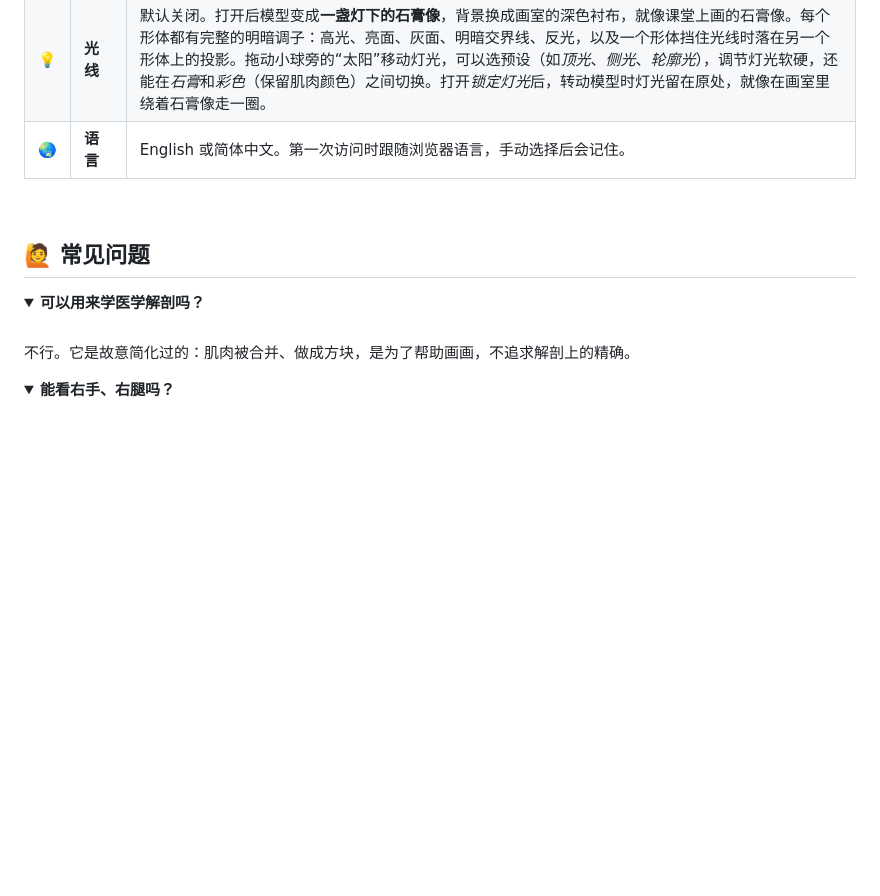
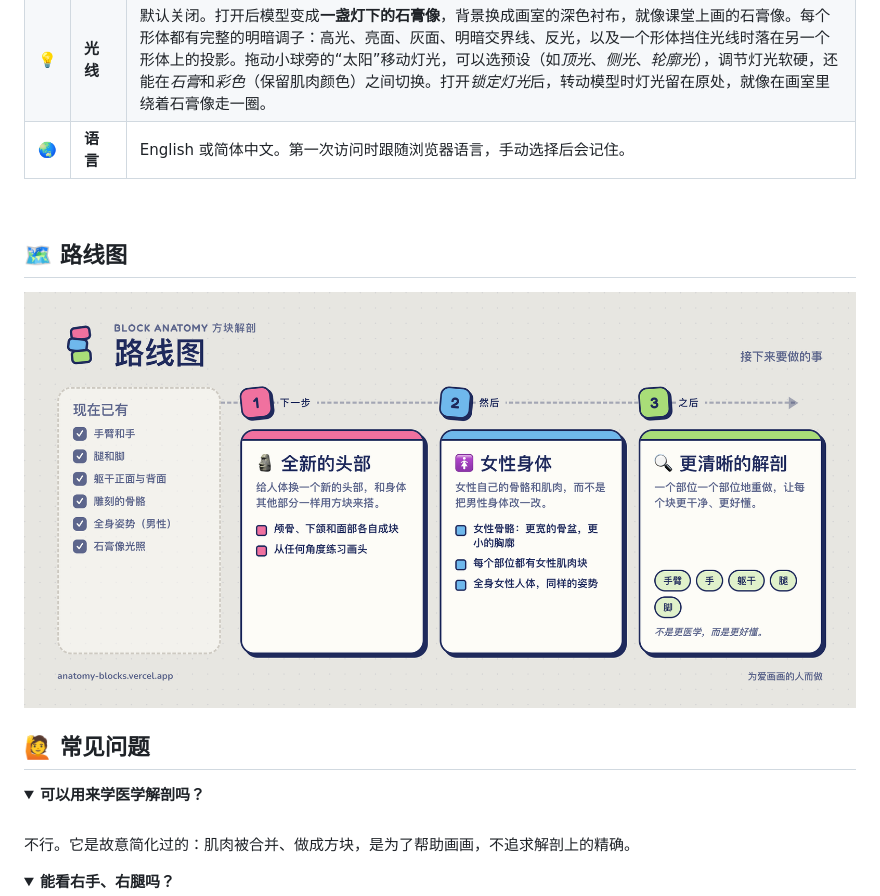
Before and after one commit to milesyan-art/anatomy-blocks, a Markdown page: README.zh-CN.md, the part around the change. Rendered like a GitHub page; pictures changed too: docs/images/roadmap.zh-CN.png (added); folded sections open; blank space fills up the shorter version.

```diff
--- a/README.zh-CN.md
+++ b/README.zh-CN.md
@@ -100,6 +100,12 @@
 
 <br />
 
+## 🗺️ 路线图
+
+<img src="docs/images/roadmap.zh-CN.png" width="860" alt="路线图：下一步，全新的头部；然后，有自己骨骼和肌肉的女性身体；之后，逐个重做每个部位，让方块更清晰、更好懂" />
+
+<br />
+
 ## 🙋 常见问题
 
 <details>
```
Also changed, not shown: README.md (+6 -0 lines), docs/images/roadmap.png (added), 3 other files.
